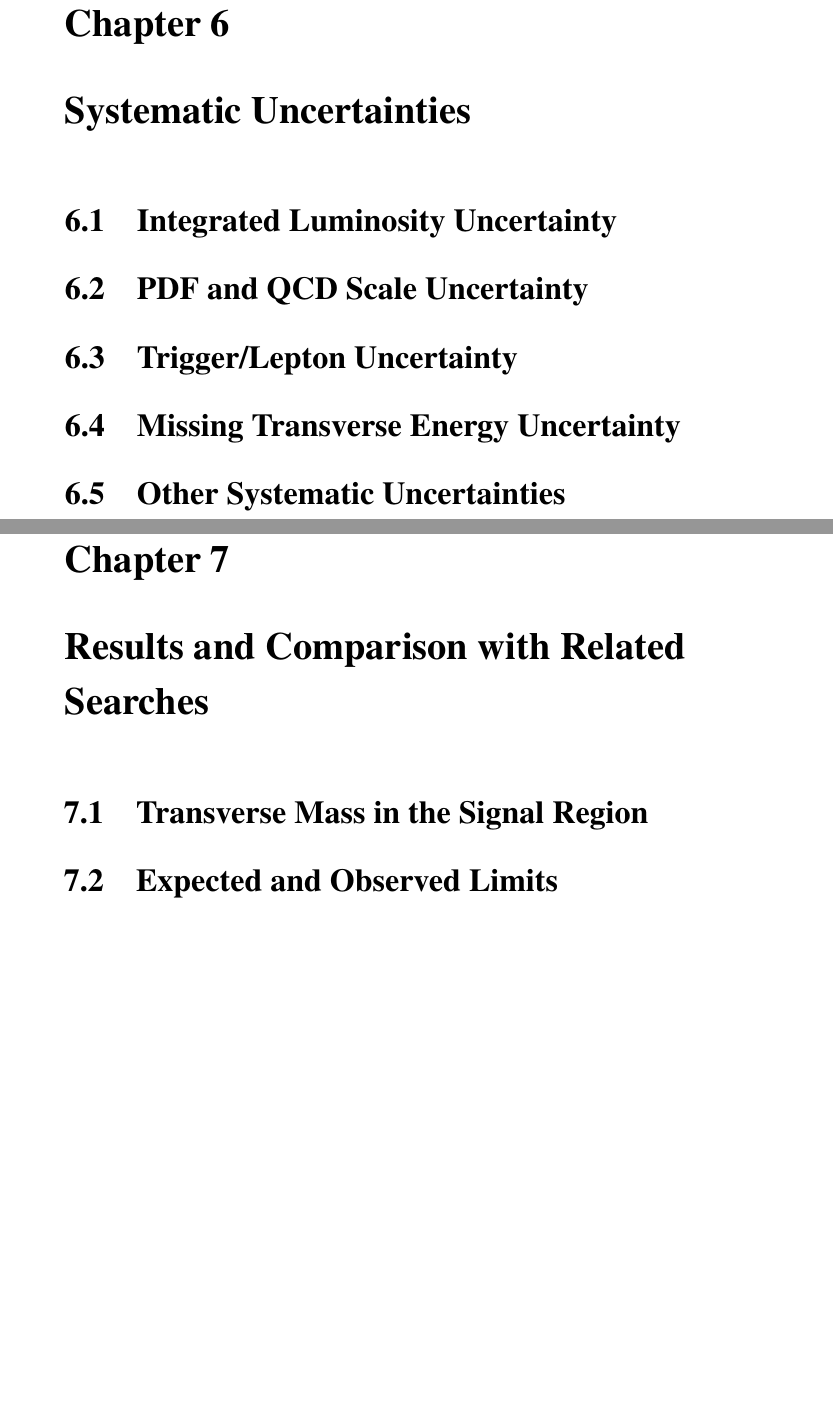
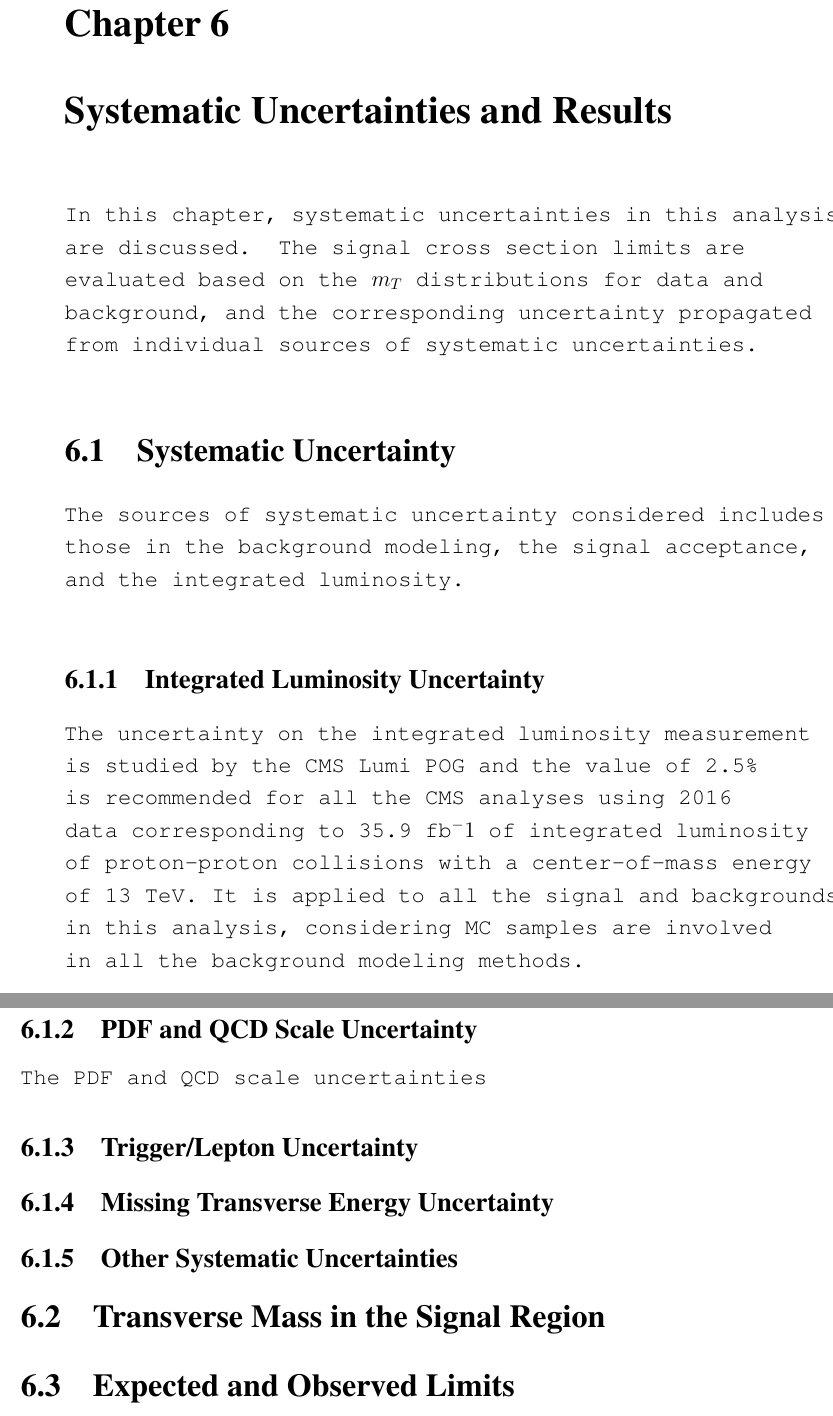
Before and after one commit to yw5mj/thesis, a LaTeX thesis (main.tex, which reads components/result.tex, components/systematics.tex): two parts of pages 117 and 119 of 135 before the commit and two parts of pages 115 and 116 of 131 after it, joined at a grey line, cut so that both start at the same text, the shorter picture padded with empty space. Compiled offline with pdfLaTeX.

Commit message:
whatever

```diff
--- a/components/result.tex
+++ /dev/null
@@ -1,4 +0,0 @@
-\section{Transverse Mass in the Signal Region}
-\section{Expected and Observed Limits}
-\section{Improvement from Previous Searches}
-\section{Comparison with Related Searches}
--- a/components/systematics.tex
+++ b/components/systematics.tex
@@ -1,5 +1,14 @@
-\section{Integrated Luminosity Uncertainty}
-\section{PDF and QCD Scale Uncertainty}
-\section{Trigger/Lepton Uncertainty}
-\section{Missing Transverse Energy Uncertainty}
-\section{Other Systematic Uncertainties}
+In this chapter, systematic uncertainties in this analysis are discussed. The signal cross section limits are evaluated based on the $m_T$ distributions for data and background, and the corresponding uncertainty propagated from individual sources of systematic uncertainties.
+\section{Systematic Uncertainty}
+The sources of systematic uncertainty considered includes those in the background modeling, the signal acceptance, and the integrated luminosity.
+\subsection{Integrated Luminosity Uncertainty}
+The uncertainty on the integrated luminosity measurement is studied by the CMS Lumi POG and the value of 2.5\% is recommended for all the CMS analyses using 2016 data corresponding to 35.9 fb$^-1$ of integrated luminosity of proton-proton collisions with a center-of-mass energy of 13 TeV. It is applied to all the signal and backgrounds in this analysis, considering MC samples are involved in all the background modeling methods.
+\subsection{PDF and QCD Scale Uncertainty}
+The PDF and QCD scale uncertainties
+\subsection{Trigger/Lepton Uncertainty}
+\subsection{Missing Transverse Energy Uncertainty}
+\subsection{Other Systematic Uncertainties}
+
+\section{Transverse Mass in the Signal Region}
+
+\section{Expected and Observed Limits}
--- a/main.tex
+++ b/main.tex
@@ -128,6 +128,4 @@ May, 2018
 \input{components/systematics}
-\chapter{Results and Comparison with Related Searches}
-\input{components/result}
 \chapter{Summary and Future Prospects}
 \input{components/summary}
 \bibliographystyle{unsrt}
```
Also changed, not shown: components/backgrounds.tex (+4 -4 lines), main.tex (2 more changed lines).
